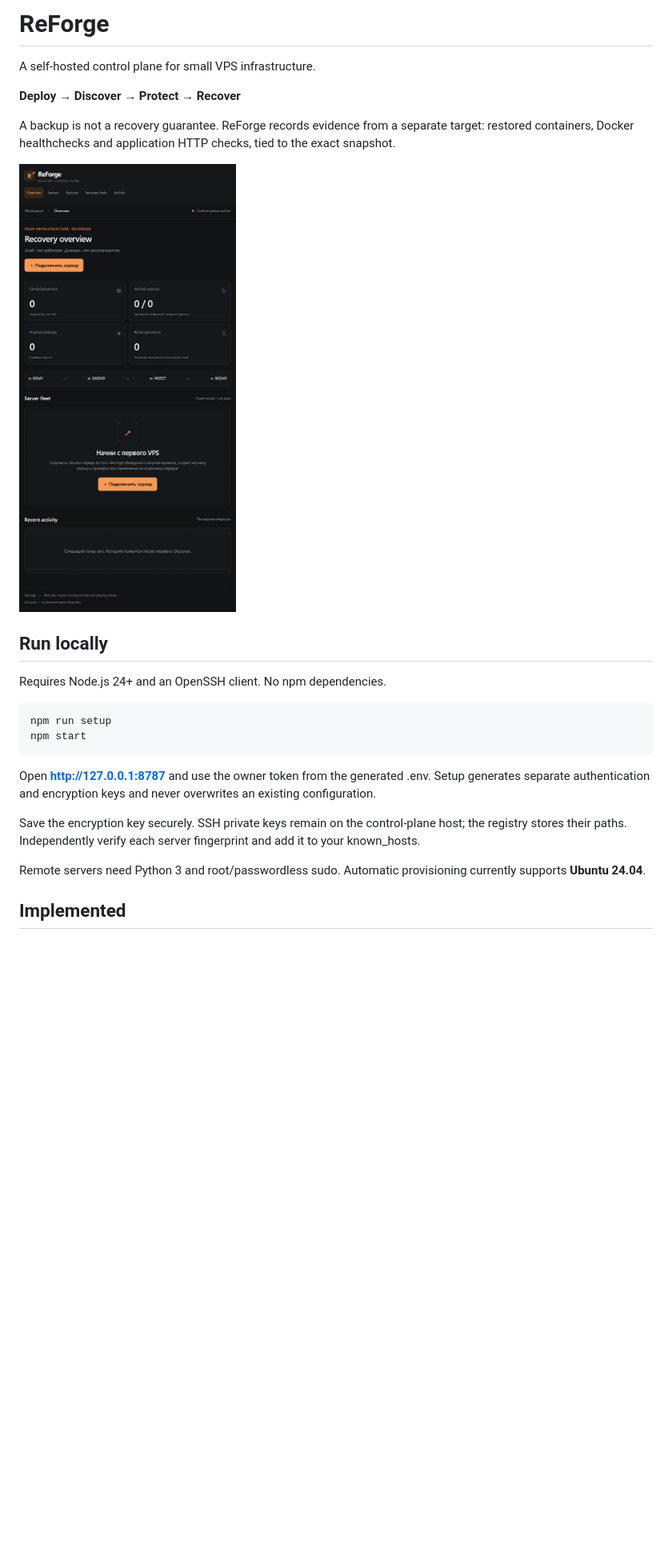
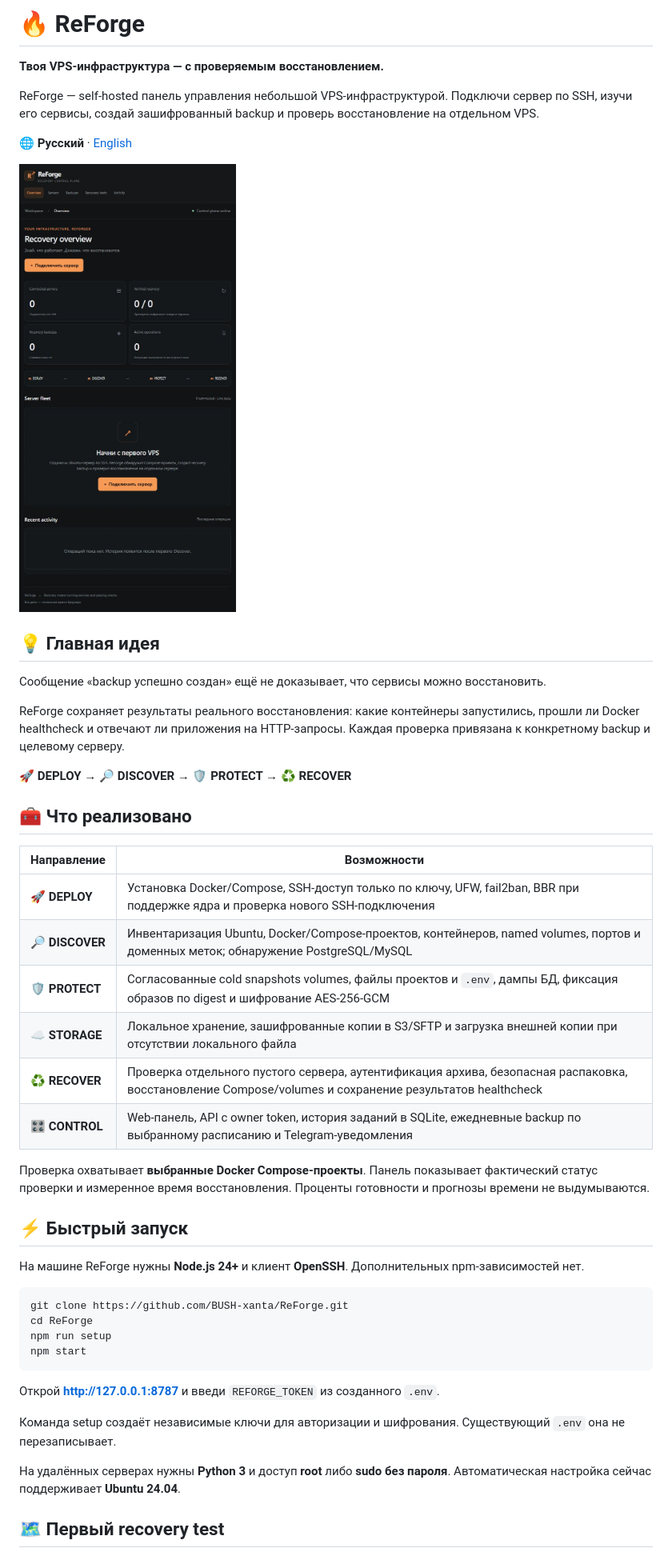
Before and after one commit to BUSH-xanta/ReForge, a Markdown page: README.md, the part around one of its changes. Shown at 80% size. Rendered like a GitHub page; blank space fills up the shorter version.

````diff
--- a/README.md
+++ b/README.md
@@ -1,8 +1,8 @@
-# ReForge
+# 🔥 ReForge
 
-A self-hosted control plane for small VPS infrastructure.
+**Твоя VPS-инфраструктура — с проверяемым восстановлением.**
 
-**Deploy → Discover → Protect → Recover**
+ReForge — self-hosted панель управления небольшой VPS-инфраструктурой. Подключи сервер по SSH, изучи его сервисы, создай зашифрованный backup и проверь восстановление на отдельном VPS.
 
-A backup is not a recovery guarantee. ReForge records evidence from a separate target: restored containers, Docker healthchecks and application HTTP checks, tied to the exact snapshot.
+🌐 **Русский** · [English](README.en.md)
 
@@ -10,18 +10,41 @@ A backup is not a recovery guarantee. ReForge records evidence from a separate t
 
-## Run locally
+## 💡 Главная идея
 
-Requires Node.js 24+ and an OpenSSH client. No npm dependencies.
+Сообщение «backup успешно создан» ещё не доказывает, что сервисы можно восстановить.
+
+ReForge сохраняет результаты реального восстановления: какие контейнеры запустились, прошли ли Docker healthcheck и отвечают ли приложения на HTTP-запросы. Каждая проверка привязана к конкретному backup и целевому серверу.
+
+**🚀 DEPLOY → 🔎 DISCOVER → 🛡️ PROTECT → ♻️ RECOVER**
+
+## 🧰 Что реализовано
+
+| Направление | Возможности |
+|---|---|
+| 🚀 **DEPLOY** | Установка Docker/Compose, SSH-доступ только по ключу, UFW, fail2ban, BBR при поддержке ядра и проверка нового SSH-подключения |
+| 🔎 **DISCOVER** | Инвентаризация Ubuntu, Docker/Compose-проектов, контейнеров, named volumes, портов и доменных меток; обнаружение PostgreSQL/MySQL |
+| 🛡️ **PROTECT** | Согласованные cold snapshots volumes, файлы проектов и `.env`, дампы БД, фиксация образов по digest и шифрование AES-256-GCM |
+| ☁️ **STORAGE** | Локальное хранение, зашифрованные копии в S3/SFTP и загрузка внешней копии при отсутствии локального файла |
+| ♻️ **RECOVER** | Проверка отдельного пустого сервера, аутентификация архива, безопасная распаковка, восстановление Compose/volumes и сохранение результатов healthcheck |
+| 🎛️ **CONTROL** | Web-панель, API с owner token, история заданий в SQLite, ежедневные backup по выбранному расписанию и Telegram-уведомления |
+
+Проверка охватывает **выбранные Docker Compose-проекты**. Панель показывает фактический статус проверки и измеренное время восстановления. Проценты готовности и прогнозы времени не выдумываются.
+
+## ⚡ Быстрый запуск
+
+На машине ReForge нужны **Node.js 24+** и клиент **OpenSSH**. Дополнительных npm-зависимостей нет.
 
 ```sh
+git clone https://github.com/BUSH-xanta/ReForge.git
+cd ReForge
 npm run setup
 npm start
 ```
 
-Open **http://127.0.0.1:8787** and use the owner token from the generated .env. Setup generates separate authentication and encryption keys and never overwrites an existing configuration.
+Открой **http://127.0.0.1:8787** и введи `REFORGE_TOKEN` из созданного `.env`.
 
-Save the encryption key securely. SSH private keys remain on the control-plane host; the registry stores their paths. Independently verify each server fingerprint and add it to your known_hosts.
+Команда setup создаёт независимые ключи для авторизации и шифрования. Существующий `.env` она не перезаписывает.
 
-Remote servers need Python 3 and root/passwordless sudo. Automatic provisioning currently supports **Ubuntu 24.04**.
+На удалённых серверах нужны **Python 3** и доступ **root** либо **sudo без пароля**. Автоматическая настройка сейчас поддерживает **Ubuntu 24.04**.
 
-## Implemented
+## 🗺️ Первый recovery test
 
````
Also changed, not shown: other parts of README.md (+36 -24 lines), README.en.md (added, +96 -0 lines).
